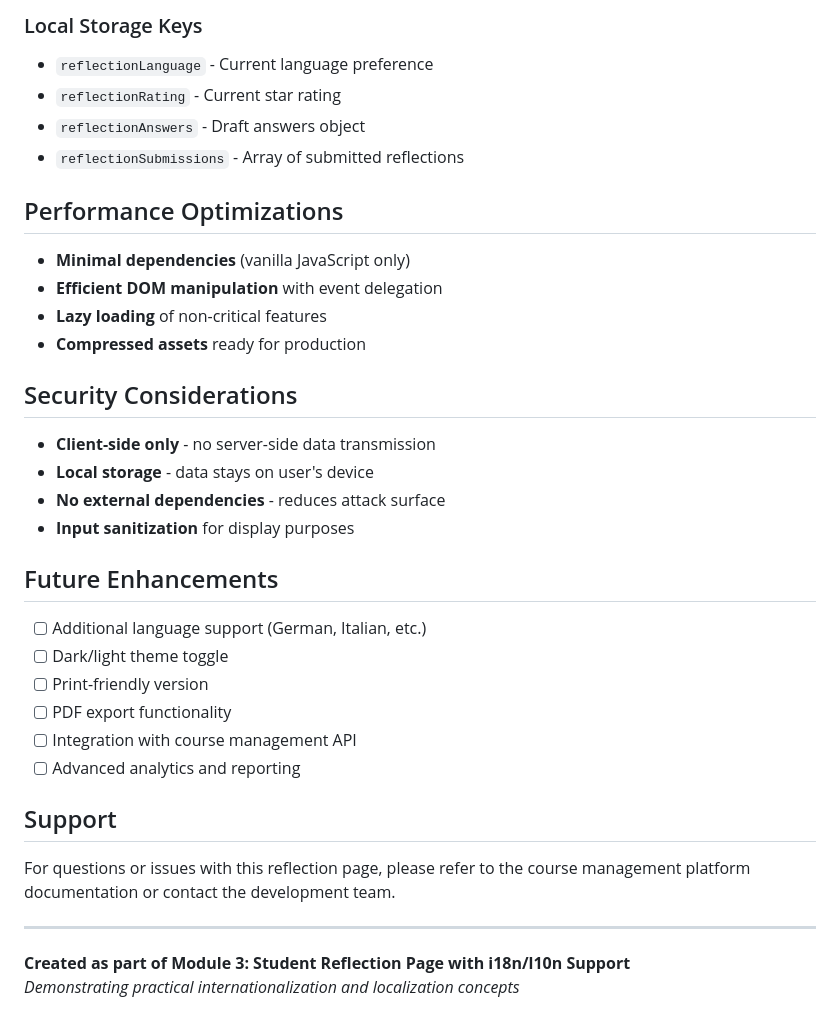
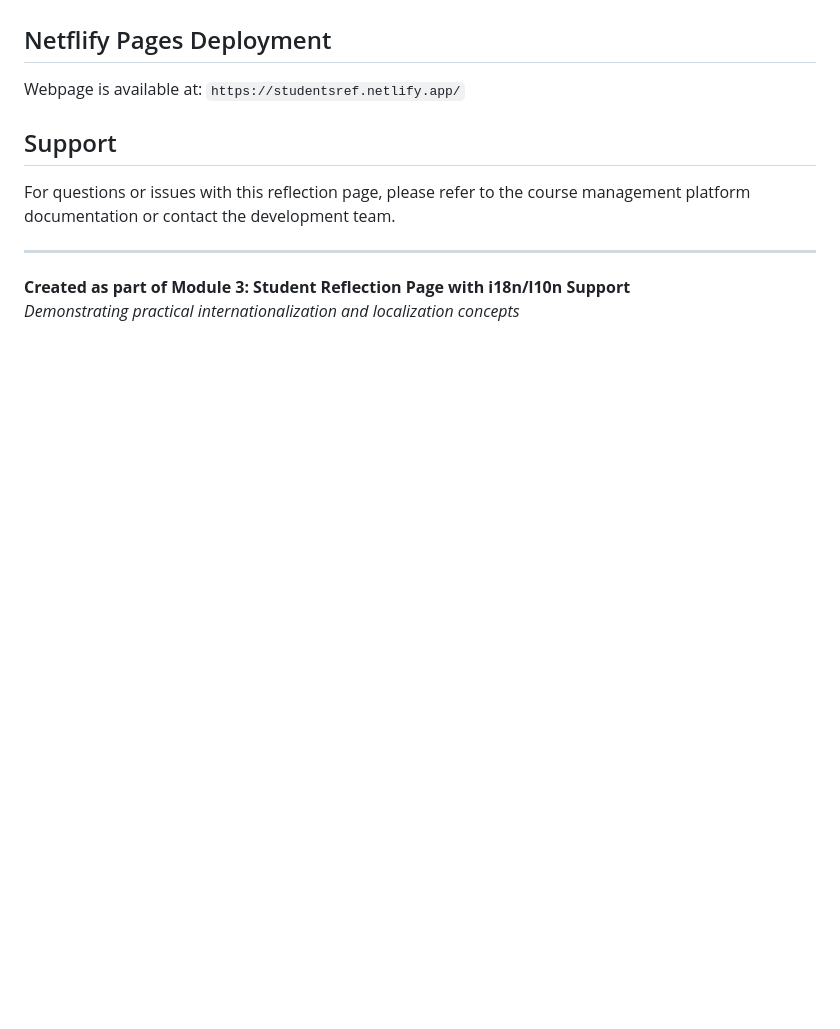
Before and after one commit to Kosisookeke/course-management, a Markdown page: student-reflection/README.md, the part around the change printed below. Rendered like a GitHub page; blank space fills up the shorter version.

```diff
--- a/student-reflection/README.md
+++ b/student-reflection/README.md
@@ -151,32 +88,5 @@ translations = {
-### Local Storage Keys
-
-- `reflectionLanguage` - Current language preference
-- `reflectionRating` - Current star rating
-- `reflectionAnswers` - Draft answers object
-- `reflectionSubmissions` - Array of submitted reflections
-
-## Performance Optimizations
-
-- **Minimal dependencies** (vanilla JavaScript only)
-- **Efficient DOM manipulation** with event delegation
-- **Lazy loading** of non-critical features
-- **Compressed assets** ready for production
-
-## Security Considerations
-
-- **Client-side only** - no server-side data transmission
-- **Local storage** - data stays on user's device
-- **No external dependencies** - reduces attack surface
-- **Input sanitization** for display purposes
-
-## Future Enhancements
-
-- [ ] Additional language support (German, Italian, etc.)
-- [ ] Dark/light theme toggle
-- [ ] Print-friendly version
-- [ ] PDF export functionality
-- [ ] Integration with course management API
-- [ ] Advanced analytics and reporting
+## Netflify Pages Deployment
+Webpage is available at: `https://studentsref.netlify.app/`
 
 ## Support
 
```
Also changed, not shown: other parts of student-reflection/README.md (+1 -64 lines).
